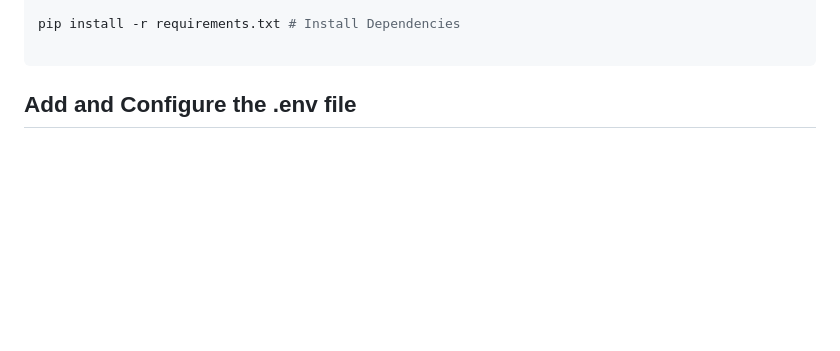
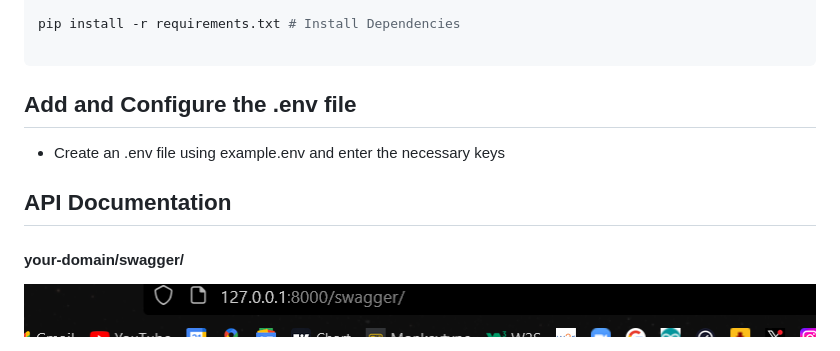
Before and after one commit to RuzibekGit/Chess-Tournament-Management-system-DRF, a Markdown page: readme.md, the part around the change. Rendered like a GitHub page; pictures changed too: assets/images/Screenshot 2024-07-20 215759.png (added); blank space fills up the shorter version.

```diff
--- a/readme.md
+++ b/readme.md
@@ -43,3 +43,11 @@ pip install -r requirements.txt # Install Dependencies
 
 
 ## Add and Configure the .env file
+
+ - Create an .env file using example.env  and enter the necessary keys
+
+
+## API Documentation
+
+#### your-domain/swagger/
+<img src="assets/images/Screenshot 2024-07-20 215759.png" alt="" style="height: ; width: ;">
```
